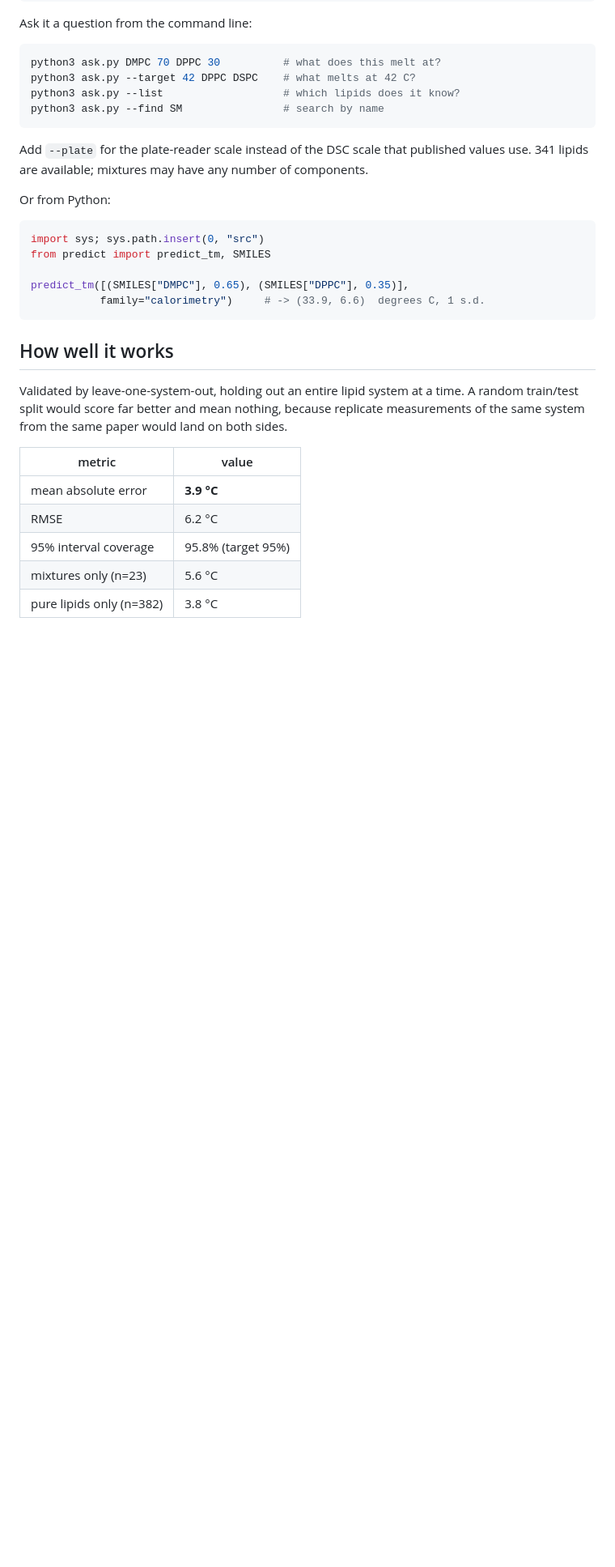
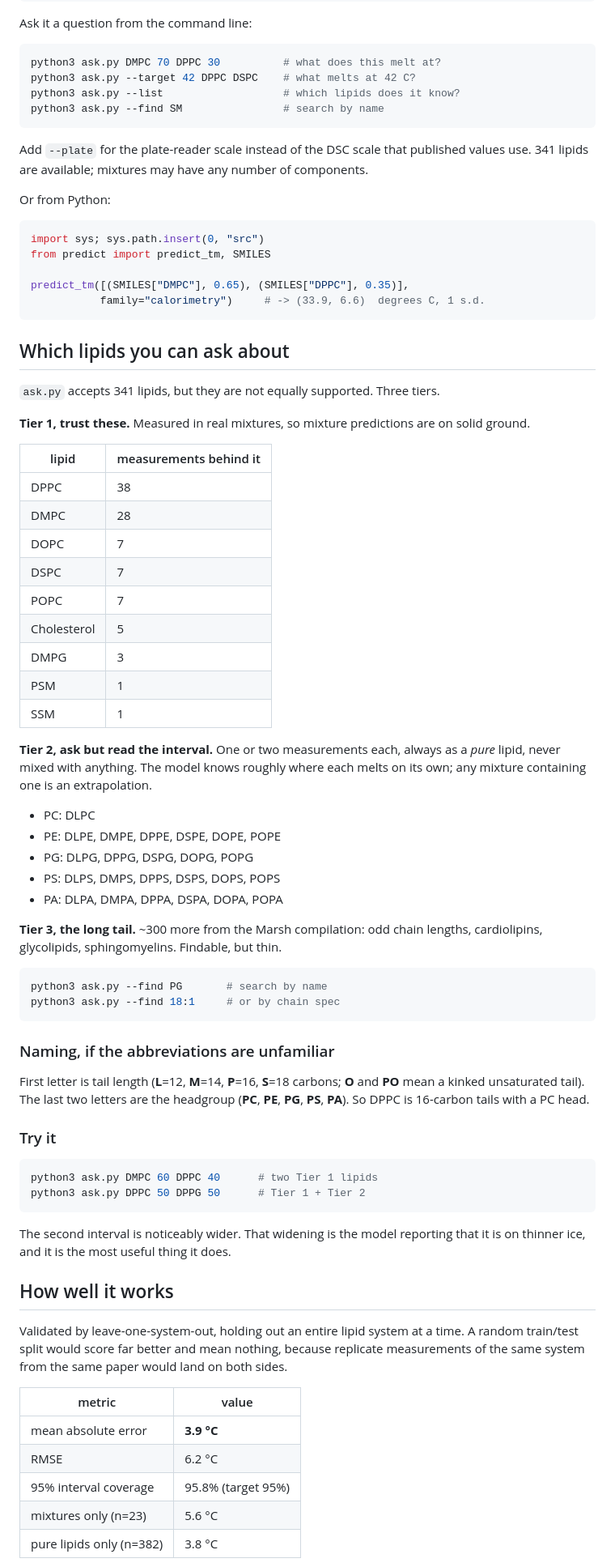
Before and after one commit to irakulkarni759/lipid-tm-gp, a Markdown page: README.md, the part around the change. Shown at 81% size. GitHub-like rendering; blank space fills up the shorter version.

Commit message:
Document lipid support tiers in README and explainer
341 lipids are accepted but only 9 have mixture data behind them. Spell out
the three tiers so a new user knows which answers to trust, with a worked
example contrasting a Tier 1 pair against a Tier 1 + Tier 2 pair to show the
interval widening.

Co-Authored-By: Claude Opus 5 <noreply@anthropic.com>

````diff
--- a/README.md
+++ b/README.md
@@ -35,6 +35,61 @@ from predict import predict_tm, SMILES
 predict_tm([(SMILES["DMPC"], 0.65), (SMILES["DPPC"], 0.35)],
            family="calorimetry")     # -> (33.9, 6.6)  degrees C, 1 s.d.
 ```
+
+## Which lipids you can ask about
+
+`ask.py` accepts 341 lipids, but they are not equally supported. Three tiers.
+
+**Tier 1, trust these.** Measured in real mixtures, so mixture predictions are
+on solid ground.
+
+| lipid | measurements behind it |
+|---|---|
+| DPPC | 38 |
+| DMPC | 28 |
+| DOPC | 7 |
+| DSPC | 7 |
+| POPC | 7 |
+| Cholesterol | 5 |
+| DMPG | 3 |
+| PSM | 1 |
+| SSM | 1 |
+
+**Tier 2, ask but read the interval.** One or two measurements each, always as a
+*pure* lipid, never mixed with anything. The model knows roughly where each melts
+on its own; any mixture containing one is an extrapolation.
+
+- PC: DLPC
+- PE: DLPE, DMPE, DPPE, DSPE, DOPE, POPE
+- PG: DLPG, DPPG, DSPG, DOPG, POPG
+- PS: DLPS, DMPS, DPPS, DSPS, DOPS, POPS
+- PA: DLPA, DMPA, DPPA, DSPA, DOPA, POPA
+
+**Tier 3, the long tail.** ~300 more from the Marsh compilation: odd chain
+lengths, cardiolipins, glycolipids, sphingomyelins. Findable, but thin.
+
+```bash
+python3 ask.py --find PG       # search by name
+python3 ask.py --find 18:1     # or by chain spec
+```
+
+### Naming, if the abbreviations are unfamiliar
+
+First letter is tail length (**L**=12, **M**=14, **P**=16, **S**=18 carbons;
+**O** and **PO** mean a kinked unsaturated tail). The last two letters are the
+headgroup (**PC**, **PE**, **PG**, **PS**, **PA**). So DPPC is 16-carbon tails
+with a PC head.
+
+### Try it
+
+```bash
+python3 ask.py DMPC 60 DPPC 40      # two Tier 1 lipids
+python3 ask.py DPPC 50 DPPG 50      # Tier 1 + Tier 2
+```
+
+The second interval is noticeably wider. That widening is the model reporting
+that it is on thinner ice, and it is the most useful thing it does.
+
 
 ## How well it works
 
````
Also changed, not shown: EXPLAINER.md (+12 -2 lines).
